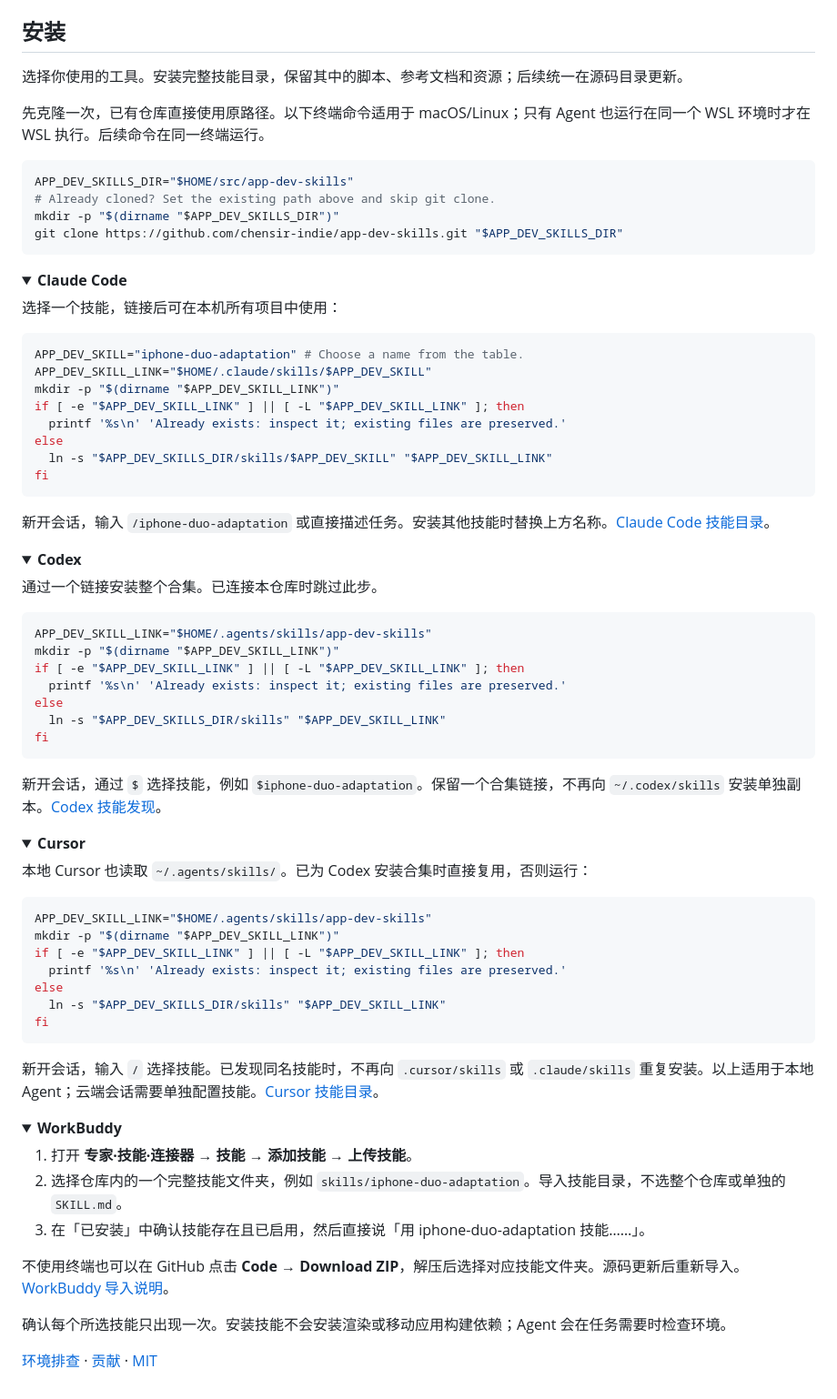
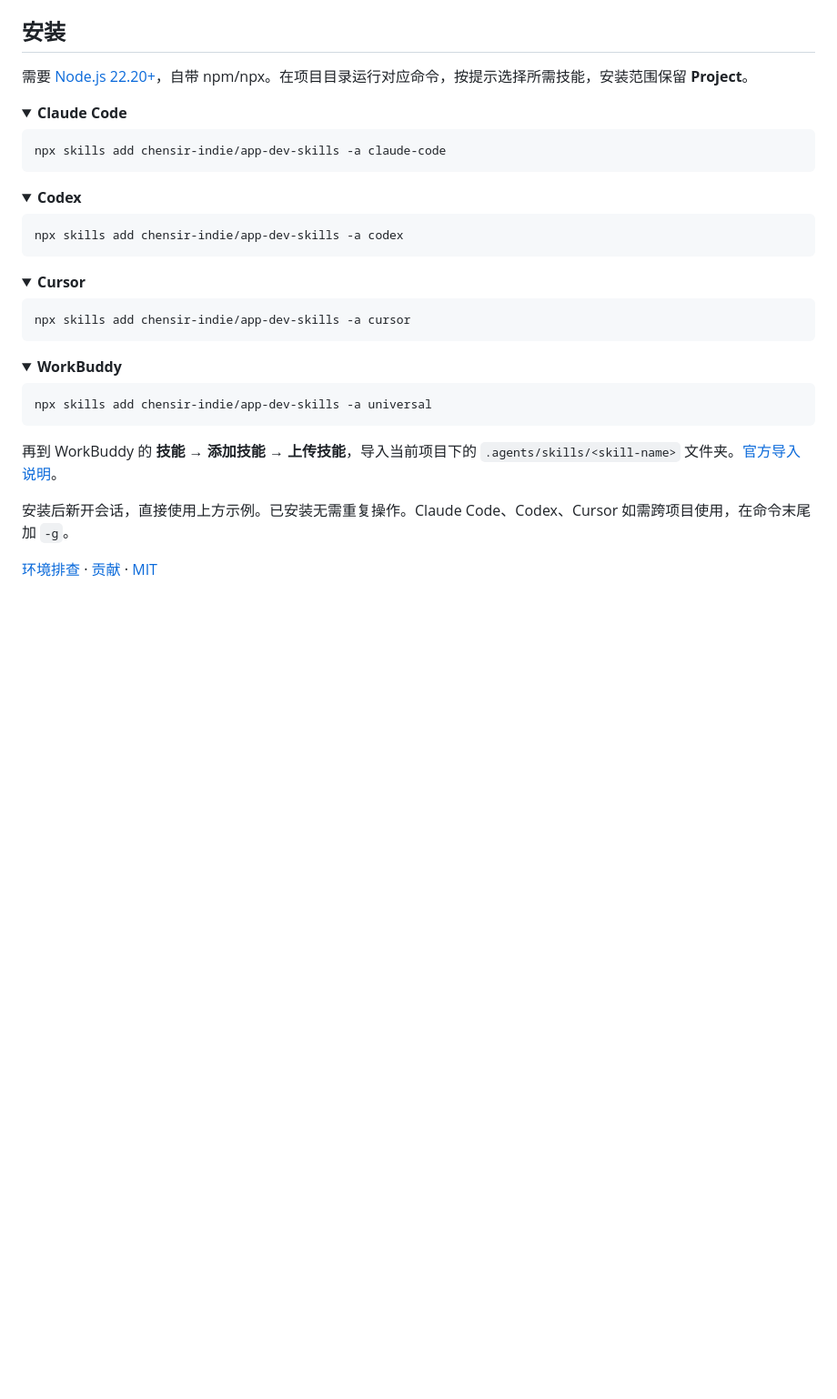
Before and after one commit to chensir-indie/app-dev-skills, a Markdown page: README.zh-CN.md, the part around the change. Shown at 91% size. Drawn GitHub-style; folded sections open; blank space fills up the shorter version.

````diff
--- a/README.zh-CN.md
+++ b/README.zh-CN.md
@@ -40,86 +40,46 @@
 
 ## 安装
 
-选择你使用的工具。安装完整技能目录，保留其中的脚本、参考文档和资源；后续统一在源码目录更新。
-
-先克隆一次，已有仓库直接使用原路径。以下终端命令适用于 macOS/Linux；只有 Agent 也运行在同一个 WSL 环境时才在 WSL 执行。后续命令在同一终端运行。
-
-```sh
-APP_DEV_SKILLS_DIR="$HOME/src/app-dev-skills"
-# Already cloned? Set the existing path above and skip git clone.
-mkdir -p "$(dirname "$APP_DEV_SKILLS_DIR")"
-git clone https://github.com/chensir-indie/app-dev-skills.git "$APP_DEV_SKILLS_DIR"
-```
+需要 [Node.js 22.20+](https://nodejs.org/en/download)，自带 npm/npx。在项目目录运行对应命令，按提示选择所需技能，安装范围保留 **Project**。
 
 <details>
 <summary><b>Claude Code</b></summary>
 
-选择一个技能，链接后可在本机所有项目中使用：
-
 ```sh
-APP_DEV_SKILL="iphone-duo-adaptation" # Choose a name from the table.
-APP_DEV_SKILL_LINK="$HOME/.claude/skills/$APP_DEV_SKILL"
-mkdir -p "$(dirname "$APP_DEV_SKILL_LINK")"
-if [ -e "$APP_DEV_SKILL_LINK" ] || [ -L "$APP_DEV_SKILL_LINK" ]; then
-  printf '%s\n' 'Already exists: inspect it; existing files are preserved.'
-else
-  ln -s "$APP_DEV_SKILLS_DIR/skills/$APP_DEV_SKILL" "$APP_DEV_SKILL_LINK"
-fi
+npx skills add chensir-indie/app-dev-skills -a claude-code
 ```
-
-新开会话，输入 `/iphone-duo-adaptation` 或直接描述任务。安装其他技能时替换上方名称。[Claude Code 技能目录](https://code.claude.com/docs/en/skills#choose-where-skills-load)。
 
 </details>
 
 <details>
 <summary><b>Codex</b></summary>
 
-通过一个链接安装整个合集。已连接本仓库时跳过此步。
-
 ```sh
-APP_DEV_SKILL_LINK="$HOME/.agents/skills/app-dev-skills"
-mkdir -p "$(dirname "$APP_DEV_SKILL_LINK")"
-if [ -e "$APP_DEV_SKILL_LINK" ] || [ -L "$APP_DEV_SKILL_LINK" ]; then
-  printf '%s\n' 'Already exists: inspect it; existing files are preserved.'
-else
-  ln -s "$APP_DEV_SKILLS_DIR/skills" "$APP_DEV_SKILL_LINK"
-fi
+npx skills add chensir-indie/app-dev-skills -a codex
 ```
-
-新开会话，通过 `$` 选择技能，例如 `$iphone-duo-adaptation`。保留一个合集链接，不再向 `~/.codex/skills` 安装单独副本。[Codex 技能发现](https://developers.openai.com/codex/skills)。
 
 </details>
 
 <details>
 <summary><b>Cursor</b></summary>
 
-本地 Cursor 也读取 `~/.agents/skills/`。已为 Codex 安装合集时直接复用，否则运行：
-
 ```sh
-APP_DEV_SKILL_LINK="$HOME/.agents/skills/app-dev-skills"
-mkdir -p "$(dirname "$APP_DEV_SKILL_LINK")"
-if [ -e "$APP_DEV_SKILL_LINK" ] || [ -L "$APP_DEV_SKILL_LINK" ]; then
-  printf '%s\n' 'Already exists: inspect it; existing files are preserved.'
-else
-  ln -s "$APP_DEV_SKILLS_DIR/skills" "$APP_DEV_SKILL_LINK"
-fi
+npx skills add chensir-indie/app-dev-skills -a cursor
 ```
-
-新开会话，输入 `/` 选择技能。已发现同名技能时，不再向 `.cursor/skills` 或 `.claude/skills` 重复安装。以上适用于本地 Agent；云端会话需要单独配置技能。[Cursor 技能目录](https://cursor.com/docs/skills)。
 
 </details>
 
 <details>
 <summary><b>WorkBuddy</b></summary>
 
-1. 打开 **专家·技能·连接器 → 技能 → 添加技能 → 上传技能**。
-2. 选择仓库内的一个完整技能文件夹，例如 `skills/iphone-duo-adaptation`。导入技能目录，不选整个仓库或单独的 `SKILL.md`。
-3. 在「已安装」中确认技能存在且已启用，然后直接说「用 iphone-duo-adaptation 技能……」。
+```sh
+npx skills add chensir-indie/app-dev-skills -a universal
+```
 
-不使用终端也可以在 GitHub 点击 **Code → Download ZIP**，解压后选择对应技能文件夹。源码更新后重新导入。[WorkBuddy 导入说明](https://www.workbuddy.cn/docs/workbuddy/From-Beginner-to-Expert-Guide/Function-Description/Skills-Market)。
+再到 WorkBuddy 的 **技能 → 添加技能 → 上传技能**，导入当前项目下的 `.agents/skills/<skill-name>` 文件夹。[官方导入说明](https://www.workbuddy.cn/docs/workbuddy/From-Beginner-to-Expert-Guide/Function-Description/Skills-Market)。
 
 </details>
 
-确认每个所选技能只出现一次。安装技能不会安装渲染或移动应用构建依赖；Agent 会在任务需要时检查环境。
+安装后新开会话，直接使用上方示例。已安装无需重复操作。Claude Code、Codex、Cursor 如需跨项目使用，在命令末尾加 `-g`。
 
 [环境排查](docs/runtime.zh-CN.md) · [贡献](CONTRIBUTING.md) · [MIT](LICENSE)
````
Also changed, not shown: README.md (+9 -49 lines).
